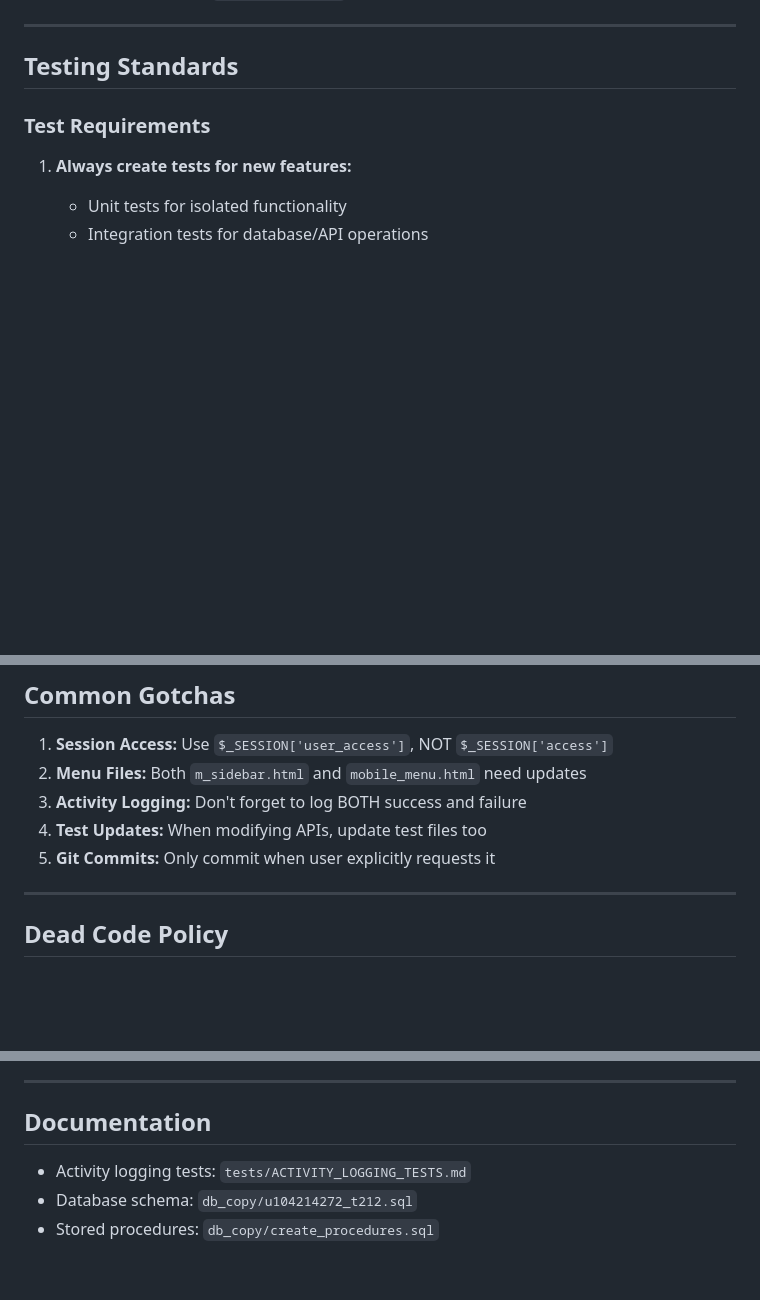
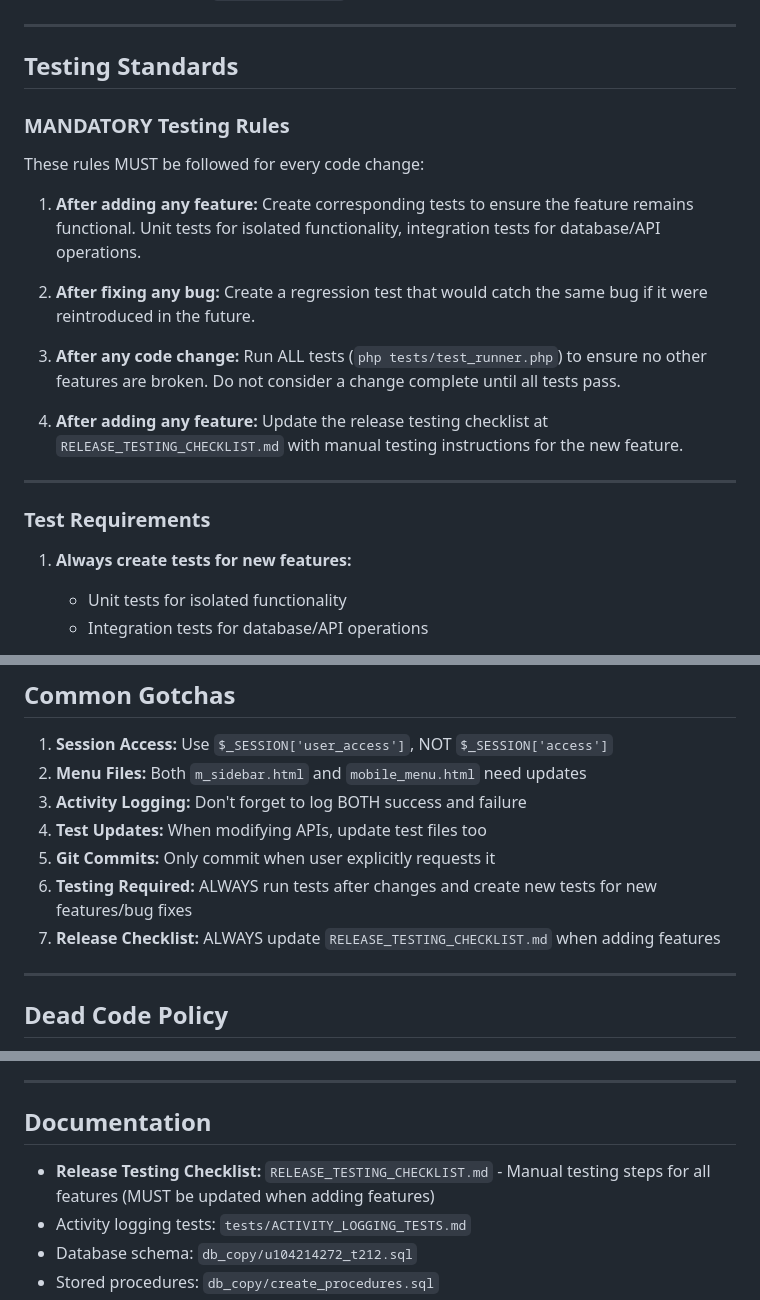
Before and after one commit to bmleedy/t212site_public, a Markdown page: .claude/project_context.md, 3 parts joined by grey strips. Rendered like a GitHub page; blank space fills up the shorter version.

Commit message:
added testing standards to the .claude directory

```diff
--- a/.claude/project_context.md
+++ b/.claude/project_context.md
@@ -86,6 +86,20 @@ Credentials are stored in `CREDENTIALS.json` (git-ignored, .htaccess protected).
 ---
 
 ## Testing Standards
+
+### MANDATORY Testing Rules
+
+These rules MUST be followed for every code change:
+
+1. **After adding any feature:** Create corresponding tests to ensure the feature remains functional. Unit tests for isolated functionality, integration tests for database/API operations.
+
+2. **After fixing any bug:** Create a regression test that would catch the same bug if it were reintroduced in the future.
+
+3. **After any code change:** Run ALL tests (`php tests/test_runner.php`) to ensure no other features are broken. Do not consider a change complete until all tests pass.
+
+4. **After adding any feature:** Update the release testing checklist at `RELEASE_TESTING_CHECKLIST.md` with manual testing instructions for the new feature.
+
+---
 
 ### Test Requirements
 
@@ -297,6 +311,8 @@ die();
 3. **Activity Logging:** Don't forget to log BOTH success and failure
 4. **Test Updates:** When modifying APIs, update test files too
 5. **Git Commits:** Only commit when user explicitly requests it
+6. **Testing Required:** ALWAYS run tests after changes and create new tests for new features/bug fixes
+7. **Release Checklist:** ALWAYS update `RELEASE_TESTING_CHECKLIST.md` when adding features
 
 ---
 
@@ -314,6 +330,7 @@ When identifying potential dead code:
 
 ## Documentation
 
+- **Release Testing Checklist:** `RELEASE_TESTING_CHECKLIST.md` - Manual testing steps for all features (MUST be updated when adding features)
 - Activity logging tests: `tests/ACTIVITY_LOGGING_TESTS.md`
 - Database schema: `db_copy/u104214272_t212.sql`
 - Stored procedures: `db_copy/create_procedures.sql`
```
